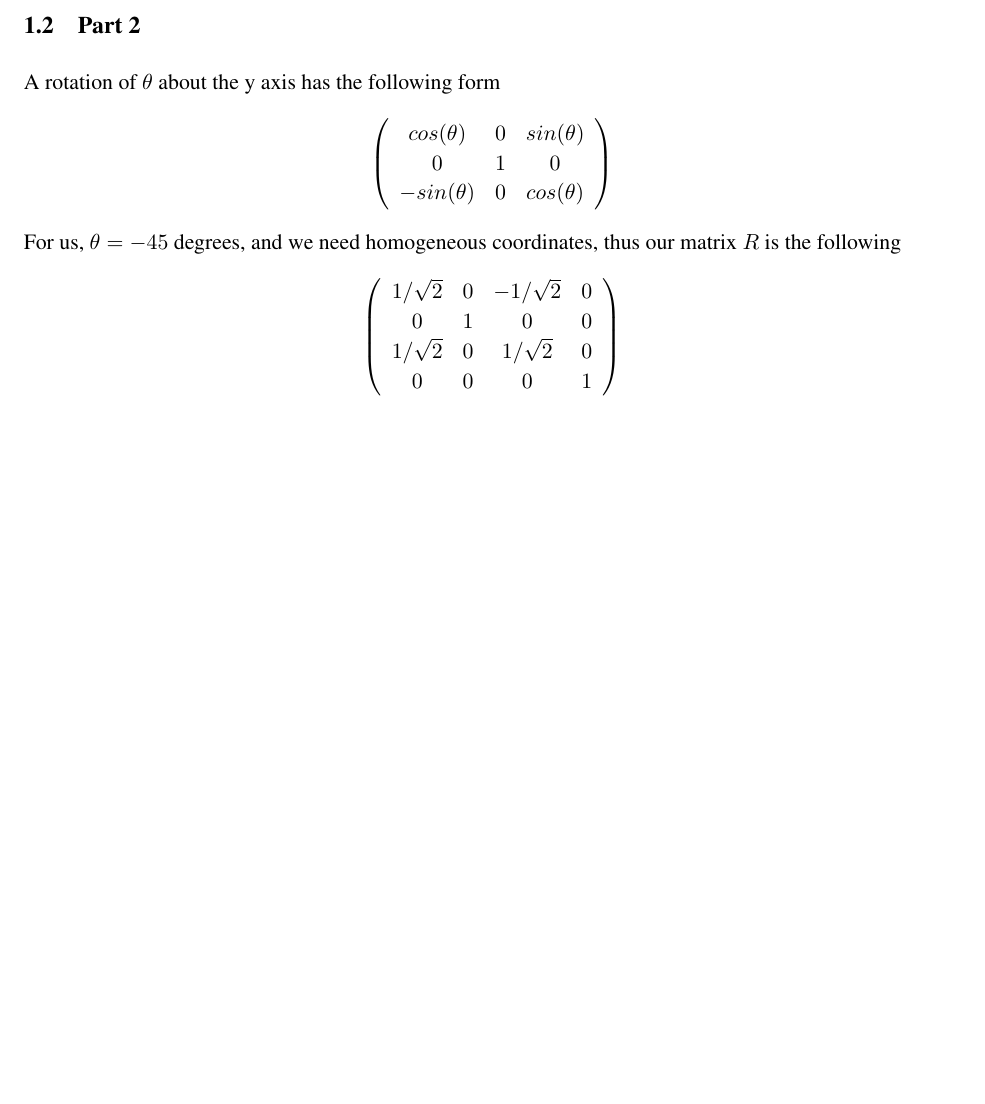
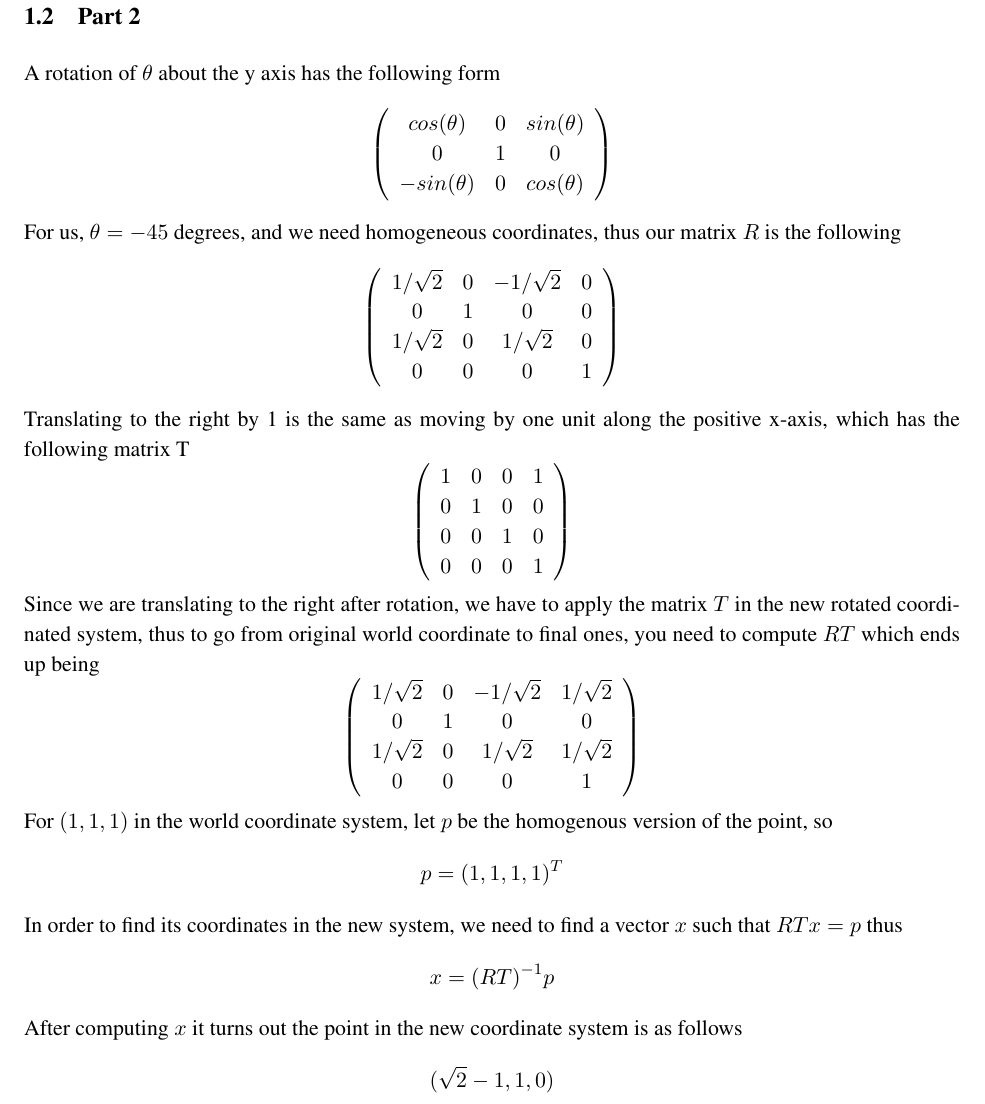
Before and after one commit to zackattacknyu/CS217, a LaTeX problem sheet (Homework1/HW1_solution.tex): part of page 4 of 4 before the commit and part of page 5 of 5 after it, cut so that both start at the same text, the shorter picture padded with empty space. Compiled offline with pdfLaTeX.

Commit message:
did more of prob2 part 2

```diff
--- a/Homework1/HW1_solution.tex
+++ b/Homework1/HW1_solution.tex
@@ -121,5 +123,29 @@ For us, $\theta=-45$ degrees, and we need homogeneous coordinates, thus our matr
 0 & 1 & 0 & 0\\
 1/\sqrt{2} & 0 & 1/\sqrt{2} & 0 \\
 0 & 0 & 0 & 1 \end{array} \right)\]
+Translating to the right by 1 is the same as moving by one unit along the positive x-axis, which has the following matrix T
+\[ \left( \begin{array}{cccc}
+1 & 0 & 0 & 1 \\
+0 & 1 & 0 & 0\\
+0 & 0 & 1 & 0 \\
+0 & 0 & 0 & 1 \end{array} \right)\]
+Since we are translating to the right after rotation, we have to apply the matrix $T$ in the new rotated coordinated system, thus to go from original world coordinate to final ones, you need to compute $RT$ which ends up being
+\[ \left( \begin{array}{cccc}
+1/\sqrt{2} & 0 & -1/\sqrt{2} & 1/\sqrt{2} \\
+0 & 1 & 0 & 0\\
+1/\sqrt{2} & 0 & 1/\sqrt{2} & 1/\sqrt{2} \\
+0 & 0 & 0 & 1 \end{array} \right)\]
+For $(1,1,1)$ in the world coordinate system, let $p$ be the homogenous version of the point, so
+\[
+p=(1,1,1,1)^T
+\]
+In order to find its coordinates in the new system, we need to find a vector $x$ such that $RTx=p$ thus
+\[
+x=(RT)^{-1} p
+\]
+After computing $x$ it turns out the point in the new coordinate system is as follows
+\[
+(\sqrt{2} - 1, 1,0)
+\]
 
 \end{document}
```
Also changed, not shown: Homework1/HW1_solution.tex (2 more changed lines).
